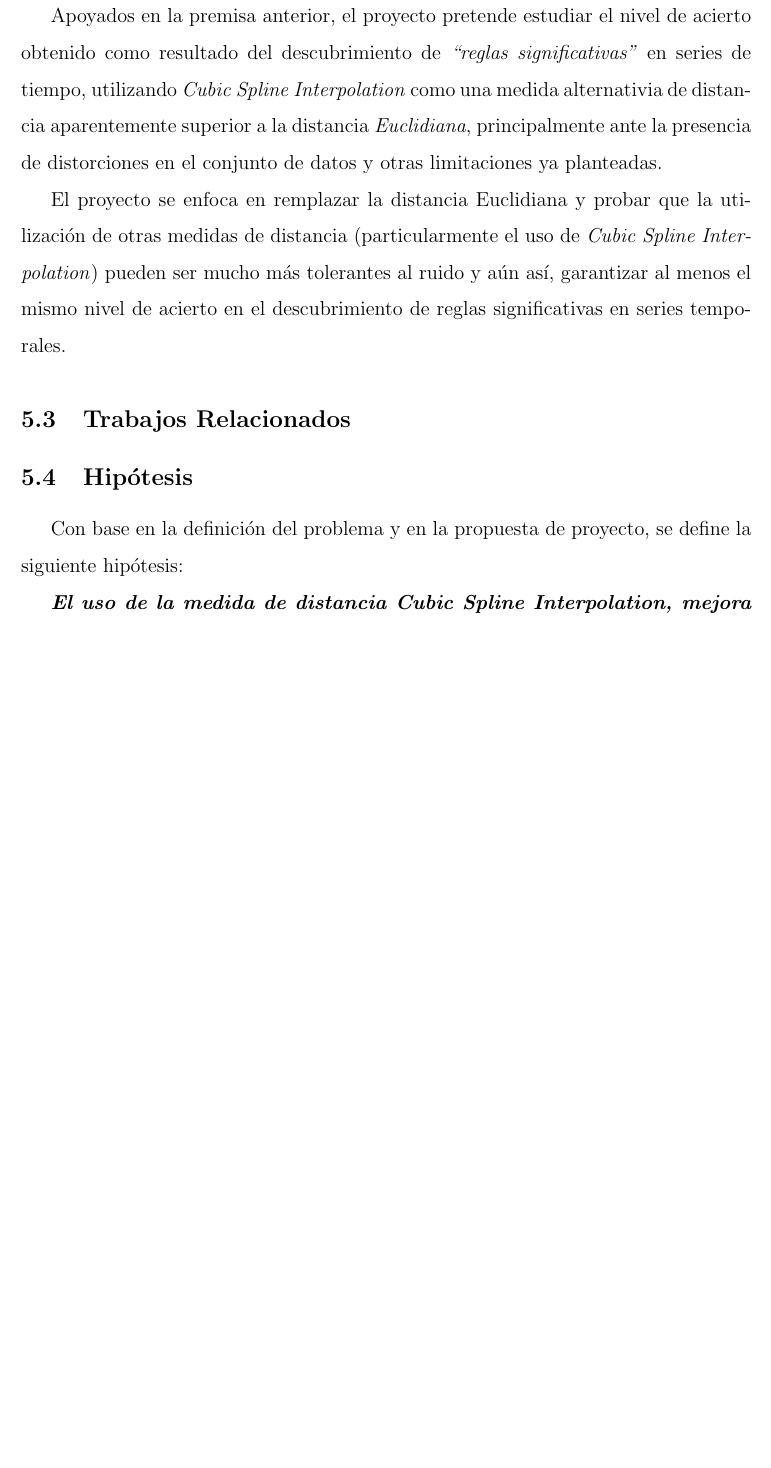
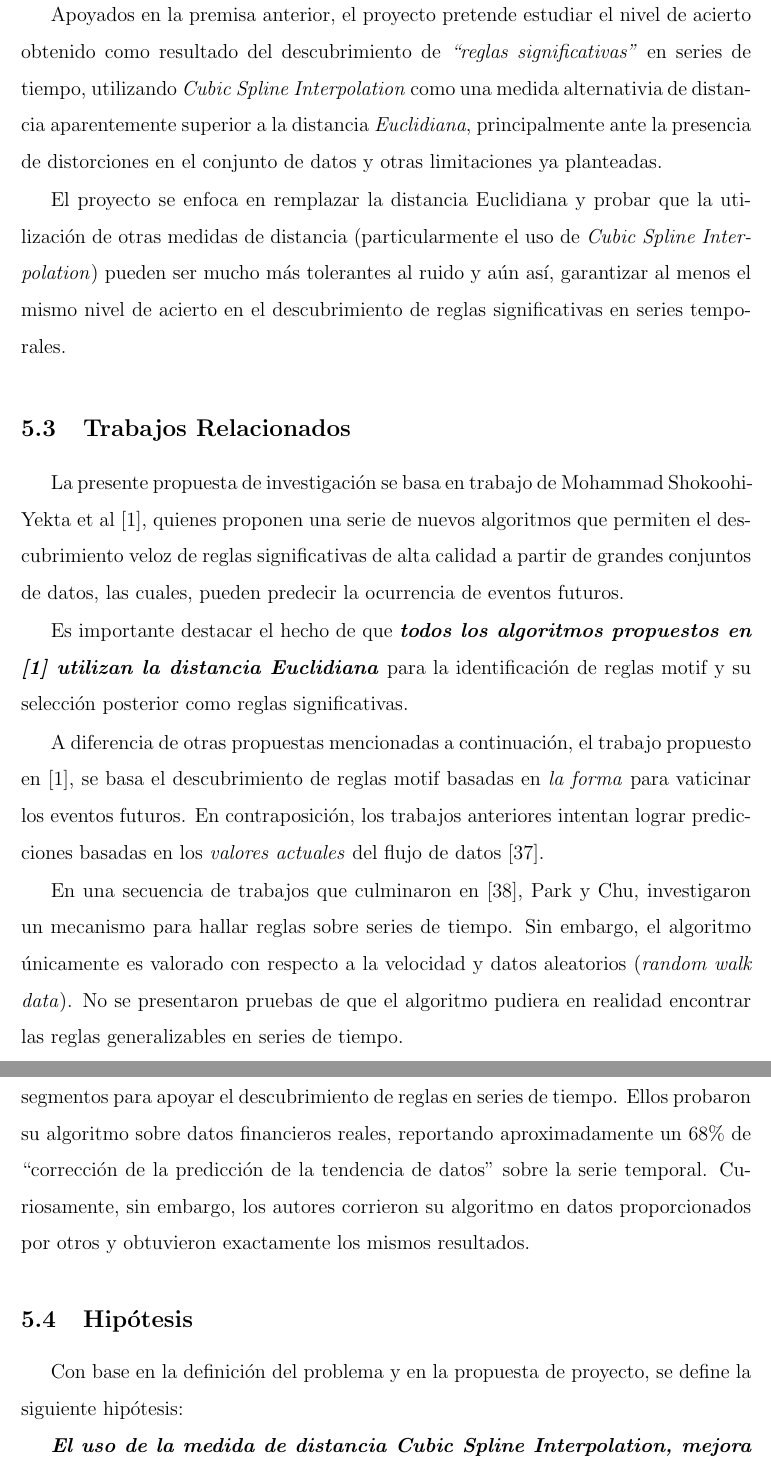
Before and after one commit to dalfarob/Thesis_1, a LaTeX thesis (main.tex, which reads proposal.tex): part of page 31 of 48 before the commit and two parts of pages 31 and 32 of 50 after it, the two joined at a grey line, cut so that both start at the same text, the shorter picture padded with empty space. Compiled offline with pdfLaTeX; a LaTeX package or settings file that is missing is left out.

Commit message:
Add files via upload

```diff
--- a/proposal.tex
+++ b/proposal.tex
@@ -10,6 +10,12 @@ El problema anteriormente planteado, se atacar\'a mediante la siguiente propuest
 Apoyados en la premisa anterior, el proyecto pretende estudiar el nivel de acierto obtenido como resultado del descubrimiento de \textit{\enquote{reglas significativas}} en series de tiempo, utilizando \textit{Cubic Spline Interpolation} como una medida alternativia de distancia aparentemente superior a la distancia \textit{Euclidiana}, principalmente ante la presen\-cia de distorciones en el conjunto de datos y otras limitaciones ya planteadas.\par
 El proyecto se enfoca en remplazar la distancia Euclidiana y probar que la utilizaci\'on de otras medidas de distancia (particularmente el uso de \textit{Cubic Spline Interpolation}) pueden ser mucho m\'as tolerantes al ruido y a\'un as\'i, garantizar al menos el mismo nivel de acierto en el descubrimiento de reglas significativas en series temporales.
 \subsection{Trabajos Relacionados}
+La presente propuesta de investigaci\'on se basa en trabajo de Mohammad Shokoohi-Yekta et al \cite{main}, quienes proponen una serie de nuevos algoritmos que permiten el des\-cubrimiento veloz de reglas significativas de alta calidad a partir de grandes conjuntos de datos, las cuales, pueden predecir la ocurrencia de eventos futuros.\par
+Es importante destacar el hecho de que \textit{\textbf{todos los algoritmos propuestos en \cite{main} utilizan la distancia Euclidiana}} para la identificaci\'on de reglas motif y su selecci\'on posterior como reglas significativas.\par
+A diferencia de otras propuestas mencionadas a continuaci\'on, el trabajo propuesto en \cite{main}, se basa el descubrimiento de reglas motif basadas en \textit{la forma} para vaticinar los eventos futuros. En contraposici\'on, los trabajos anteriores intentan lograr predicciones basadas en los \textit{valores actuales} del flujo de datos \cite{others}.\par
+En una secuencia de trabajos que culminaron en \cite{elasticrules}, Park y Chu, investigaron un mecanismo para hallar reglas sobre series de tiempo. Sin embargo, el algoritmo \'unicamente es valorado con respecto a la velocidad y datos aleatorios (\textit{random walk data}). No se presentaron pruebas de que el algoritmo pudiera en realidad encontrar las reglas generalizables en series de tiempo.\par
+Los trabajos de Wu y colegas en \cite{eventdriven}, tambi\'en utilizan representaciones lineales de segmentos para apoyar el descubrimiento de reglas en series de tiempo. Ellos probaron su algoritmo sobre datos financieros reales, reportando aproximadamente un 68\% de \enquote{correcci\'on de la predicci\'on de la tendencia de datos} sobre la serie temporal. Curiosamente, sin embargo, los autores corrieron su algoritmo en datos proporcionados por otros y obtuvieron exactamente los mismos resultados.\par
+
 
 \subsection{Hip\'otesis}
 Con base en la definici\'on del problema y en la propuesta de proyecto, se define la siguiente hip\'otesis:\par
```
Also changed, not shown: biblio.tex (+8 -4 lines), main.pdf, 10 other files.
